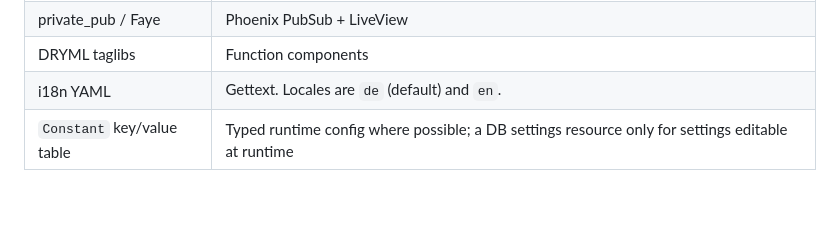
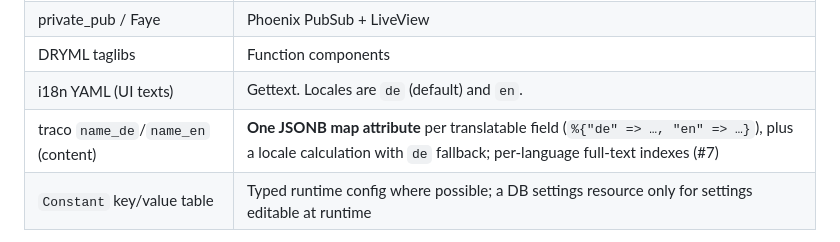
Before and after one commit to haslinger/mercator, a Markdown page: CLAUDE.md, the part around the change. Rendered like a GitHub page; blank space fills up the shorter version.

```diff
--- a/CLAUDE.md
+++ b/CLAUDE.md
@@ -42,7 +42,8 @@ Translate concepts into idiomatic Ash rather than copying Rails patterns one-to-
 | delayed_job / cron | Oban workers / Oban cron |
 | private_pub / Faye | Phoenix PubSub + LiveView |
 | DRYML taglibs | Function components |
-| i18n YAML | Gettext. Locales are `de` (default) and `en`. |
+| i18n YAML (UI texts) | Gettext. Locales are `de` (default) and `en`. |
+| traco `name_de`/`name_en` (content) | **One JSONB map attribute** per translatable field (`%{"de" => …, "en" => …}`), plus a locale calculation with `de` fallback; per-language full-text indexes (#7) |
 | `Constant` key/value table | Typed runtime config where possible; a DB settings resource only for settings editable at runtime |
 
 - Domains are planned roughly as Accounts, Catalog, Sales (orders/basket), Consulting (conversations/offers), Content (CMS) and Contracting. Agree on any new domain before adding it.
```
Also changed, not shown: docs/roadmap.md (+2 -1 lines).
